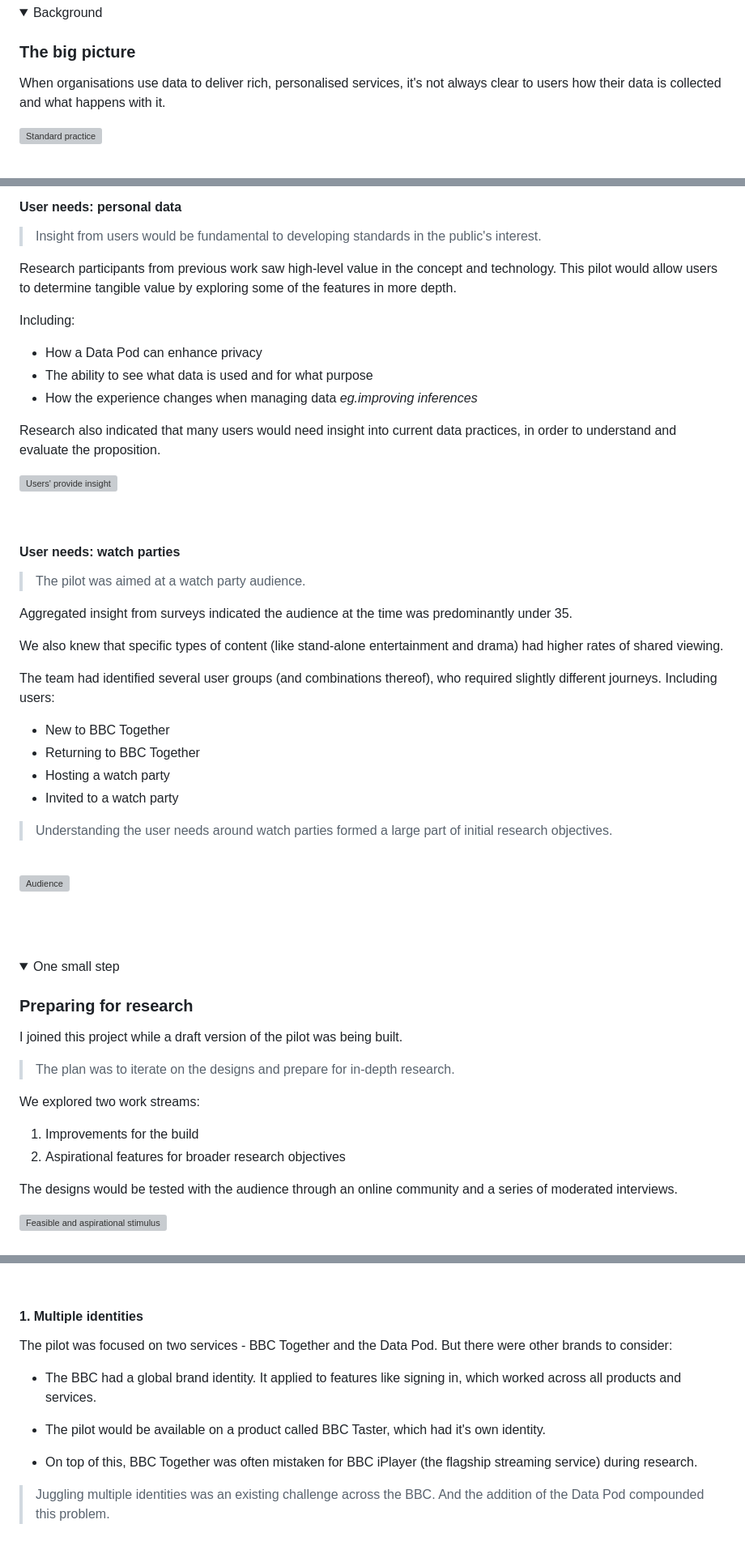
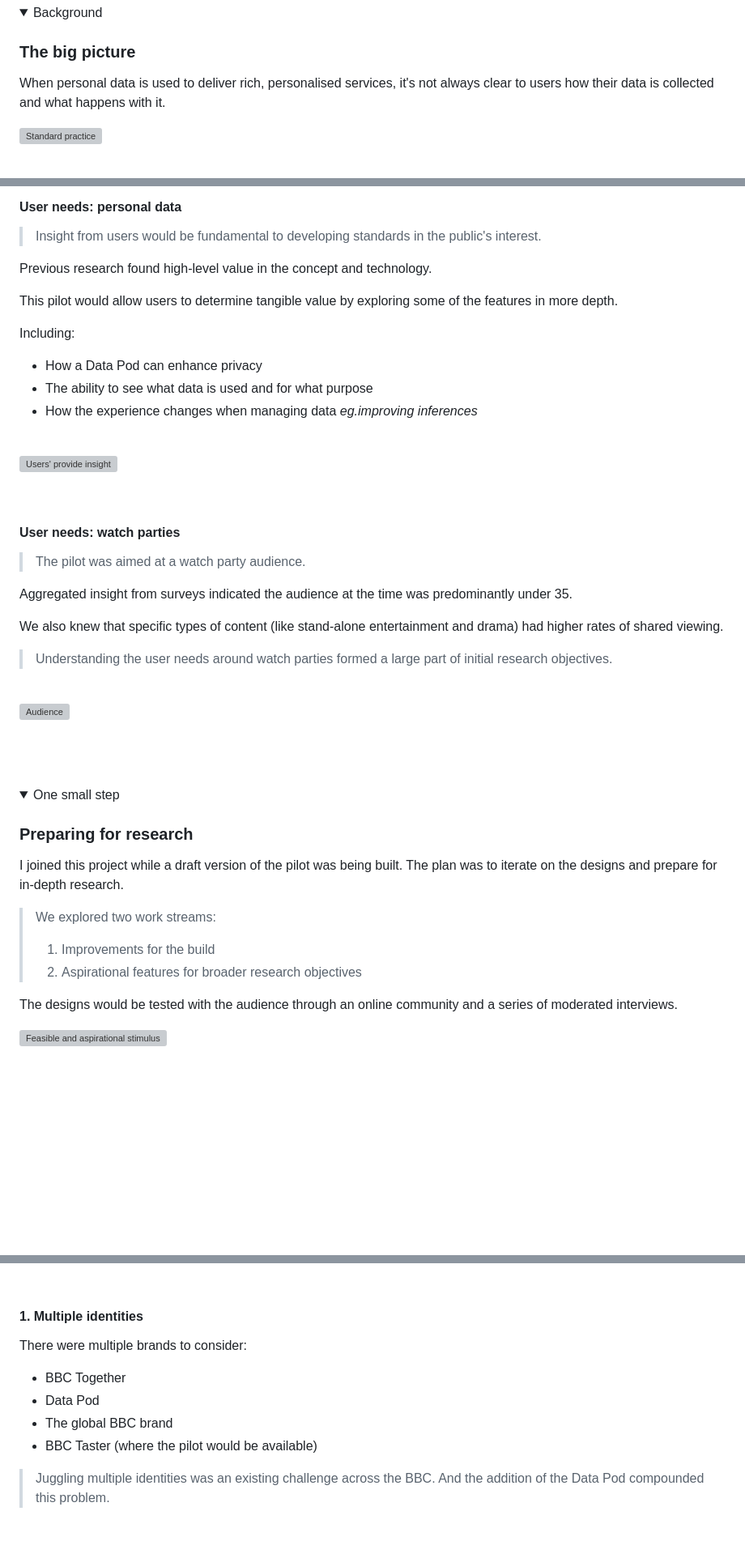
Before and after one commit to Senths02/portfolio, a Markdown page: src/content/watch-party-data.md, 3 parts joined by grey strips. Shown at 81% size. Rendered like a GitHub page; folded sections open; blank space fills up the shorter version; grey boxes are pictures that could not be loaded.

```diff
--- a/src/content/watch-party-data.md
+++ b/src/content/watch-party-data.md
@@ -56,7 +54,7 @@ The designs were in the early stages of development and I worked in a multi-disc
 <summary>Background</summary>
 
 ### The big picture
-When organisations use data to deliver rich, personalised services, it's not always clear to users how their data is collected and what happens with it.
+When personal data is used to deliver rich, personalised services, it's not always clear to users how their data is collected and what happens with it.
 <br>
 
 ![Standard practice](images/watch-party-data/standard_practice.png)
@@ -152,14 +152,15 @@ The pilot would act as a proof of concept to stimulate progress across portfolio
 #### User needs: personal data
 >Insight from users would be fundamental to developing standards in the public's interest.
 
-Research participants from previous work saw high-level value in the concept and technology. This pilot would allow users to determine tangible value by exploring some of the features in more depth.
+Previous research found high-level value in the concept and technology.
+
+This pilot would allow users to determine tangible value by exploring some of the features in more depth.
 
 Including:
 - How a Data Pod can enhance privacy
 - The ability to see what data is used and for what purpose
 - How the experience changes when managing data _eg.improving inferences_
 
-Research also indicated that many users would need insight into current data practices, in order to understand and evaluate the proposition.
 <br>
 
 ![Users' provide insight](images/watch-party-data/user_needs.png)
@@ -174,14 +175,8 @@ Aggregated insight from surveys indicated the audience at the time was predomina
 
 We also knew that specific types of content (like stand-alone entertainment and drama) had higher rates of shared viewing.
 
-The team had identified several user groups (and combinations thereof), who required slightly different journeys. Including users:
+>Understanding the user needs around watch parties formed a large part of initial research objectives.
 
-- New to BBC Together
-- Returning to BBC Together
-- Hosting a watch party
-- Invited to a watch party
-
->Understanding the user needs around watch parties formed a large part of initial research objectives.
 <br>
 
 ![Audience](images/watch-party-data/audience.png)
@@ -194,13 +189,11 @@ The team had identified several user groups (and combinations thereof), who requ
 <summary>One small step</summary>
 
 ### Preparing for research
-I joined this project while a draft version of the pilot was being built.
+I joined this project while a draft version of the pilot was being built. The plan was to iterate on the designs and prepare for in-depth research.
 
->The plan was to iterate on the designs and prepare for in-depth research.
-
-We explored two work streams:
-1. Improvements for the build
-2. Aspirational features for broader research objectives
+>We explored two work streams:
+>1. Improvements for the build
+>2. Aspirational features for broader research objectives
 
 The designs would be tested with the audience through an online community and a series of moderated interviews.
 
@@ -826,13 +810,11 @@ After presenting the options I had explored to the team, we decided to test the
 <br>
 
 #### 1. Multiple identities
-The pilot was focused on two services - BBC Together and the Data Pod. But there were other brands to consider:
-
-- The BBC had a global brand identity. It applied to features like signing in, which worked across all products and services.
-
-- The pilot would be available on a product called BBC Taster, which had it's own identity.
-
-- On top of this, BBC Together was often mistaken for BBC iPlayer (the flagship streaming service) during research.
+There were multiple brands to consider:
+- BBC Together
+- Data Pod
+- The global BBC brand
+- BBC Taster (where the pilot would be available)
 
 >Juggling multiple identities was an existing challenge across the BBC. And the addition of the Data Pod compounded this problem.
 
```
Also changed, not shown: other parts of src/content/watch-party-data.md (+83 -95 lines), src/content/world-cup-moments.md (+2 -11 lines).
